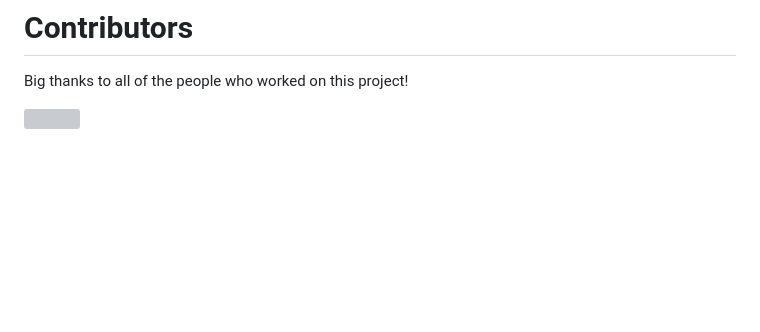
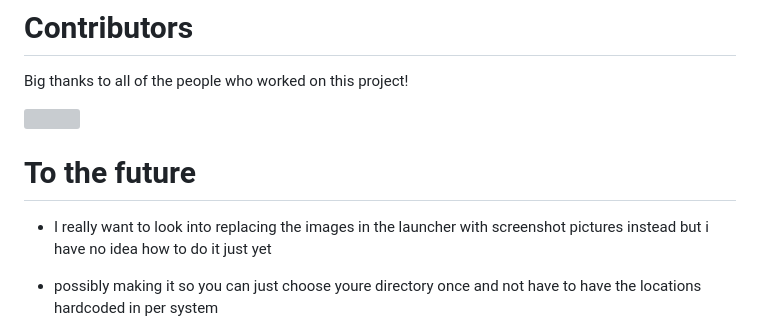
Before and after one commit to DJRLincs/SC-EAC-Screenshot-SplashScreen, a Markdown page: ReadMe.md, the part around the change. Drawn GitHub-style; blank space fills up the shorter version; grey boxes are pictures that could not be loaded.

```diff
--- a/ReadMe.md
+++ b/ReadMe.md
@@ -55,3 +55,9 @@ Big thanks to all of the people who worked on this project!
 <a href="https://github.com/DavidRoseLincs/SC-EAC-Screenshot-SplashScreen/graphs/contributors">
   <img src="https://contrib.rocks/image?repo=DavidRoseLincs/SC-EAC-Screenshot-SplashScreen" />
 </a>
+
+
+# To the future
+- I really want to look into replacing the images in the launcher with screenshot pictures instead but i have no idea how to do it just yet
+
+- possibly making it so you can just choose youre directory once and not have to have the locations hardcoded in per system
```
